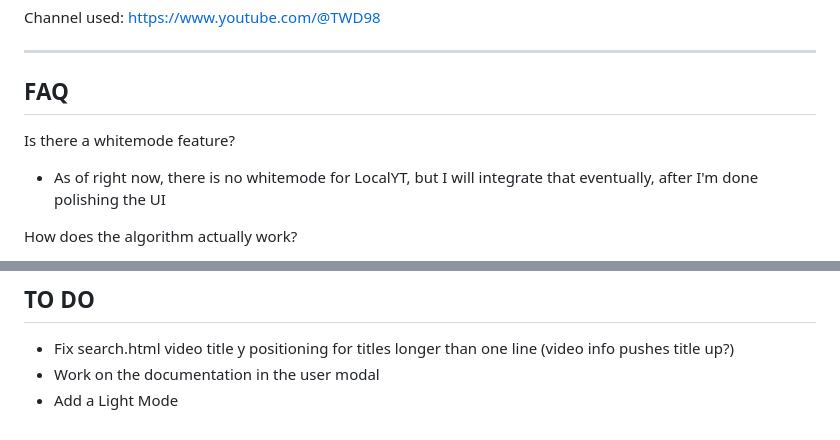
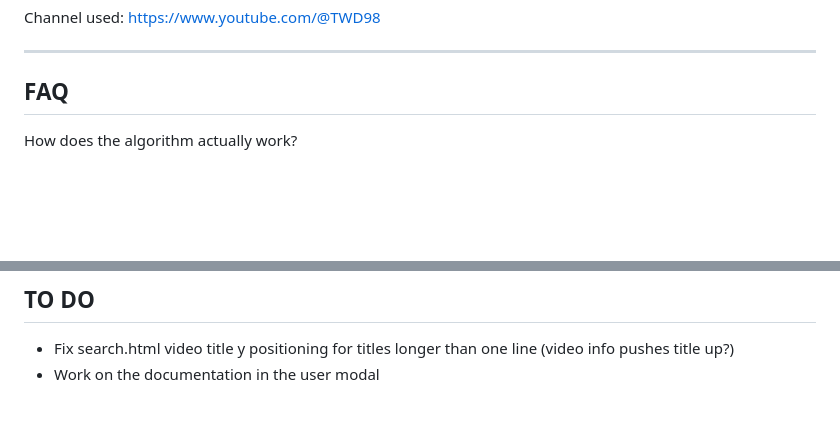
Before and after one commit to pbz134/LocalYT, a Markdown page: README.md, 2 parts joined by grey strips. Drawn GitHub-style; blank space fills up the shorter version.

Commit message:
Update TO DO list

```diff
--- a/README.md
+++ b/README.md
@@ -73,9 +73,6 @@ https://www.youtube.com/@TWD98
 ---
 
 ## FAQ
-Is there a whitemode feature?
-- As of right now, there is no whitemode for LocalYT, but I will integrate that eventually, after I'm done polishing the UI
-
 How does the algorithm actually work?
 - The algorithm works by first creating a file list of all videos and saving them to a .txt file. KoboldCpp is then being used to launch a local LLM on your computer which analyzes the titles and guesses the most accurate tags from a large available tag pool. Once every video has been tagged and you are logged in to an account on the video page, you can start watching videos which makes the respective tags for that video increase in your account. The higher the value of a certain tag is, the more likely it is for LocalYT to recommend you similar videos!
 
@@ -89,4 +86,3 @@ What if I only have the video files and no metadata?
 ## TO DO
 - Fix search.html video title y positioning for titles longer than one line (video info pushes title up?)
 - Work on the documentation in the user modal
-- Add a Light Mode
```
